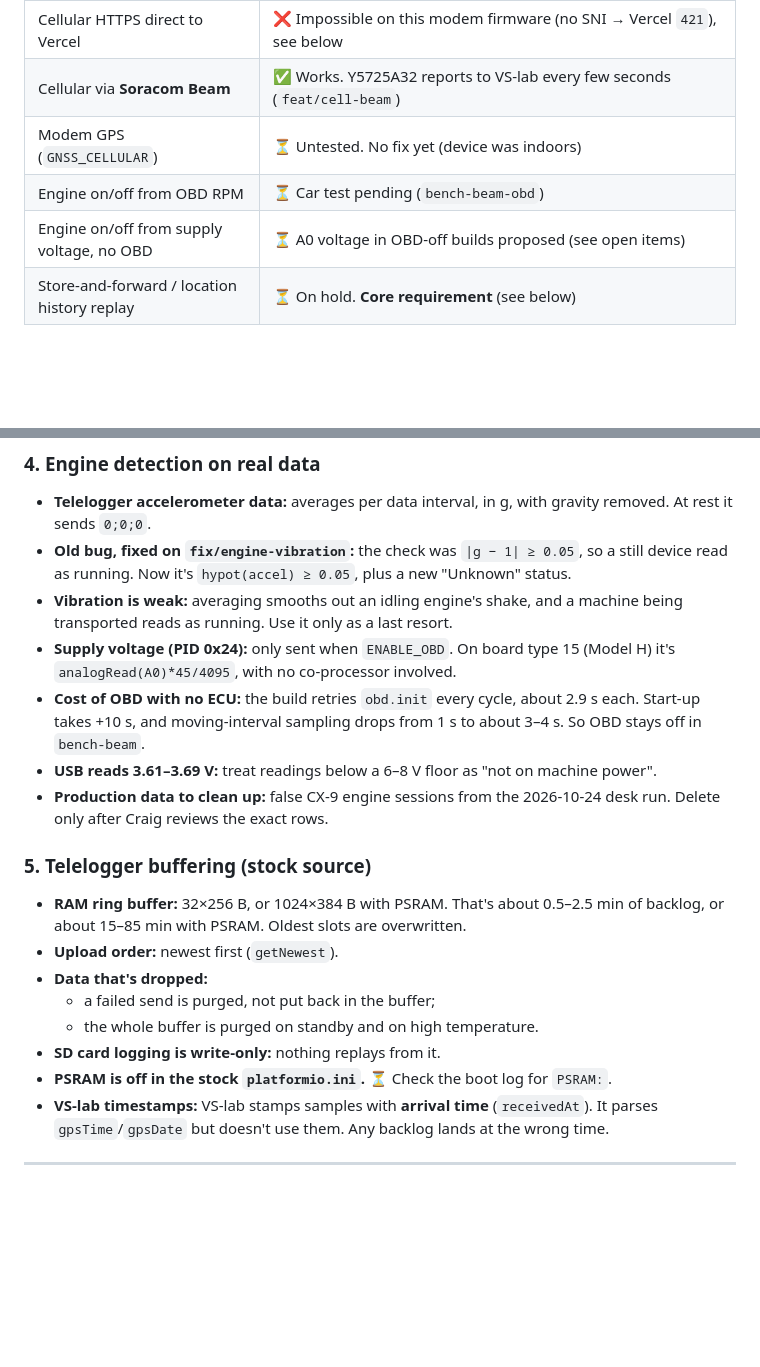
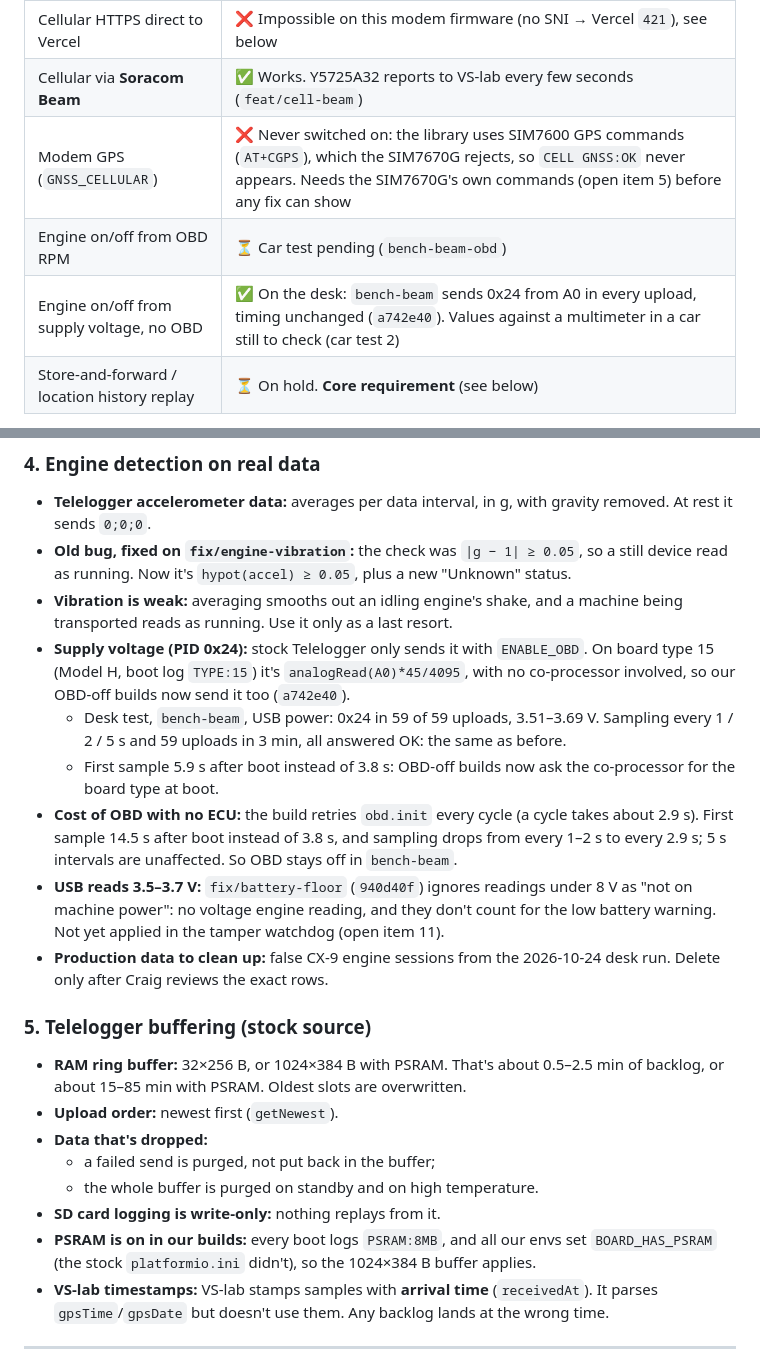
Before and after one commit to channamV/vs-lab, a Markdown page: docs/hardware-bringup.md, 2 parts joined by grey strips. GitHub-like rendering; blank space fills up the shorter version.

```diff
--- a/docs/hardware-bringup.md
+++ b/docs/hardware-bringup.md
@@ -16,9 +16,9 @@ The working record for the device phase: what's proven, what's decided, what's o
 | Cellular registration on 12 V | ✅ Works. On USB the modem used to reboot during network search; it held on USB on 2026-10-24 but don't rely on it |
 | Cellular HTTPS direct to Vercel | ❌ Impossible on this modem firmware (no SNI → Vercel `421`), see below |
 | Cellular via **Soracom Beam** | ✅ Works. Y5725A32 reports to VS-lab every few seconds (`feat/cell-beam`) |
-| Modem GPS (`GNSS_CELLULAR`) | ⏳ Untested. No fix yet (device was indoors) |
+| Modem GPS (`GNSS_CELLULAR`) | ❌ Never switched on: the library uses SIM7600 GPS commands (`AT+CGPS`), which the SIM7670G rejects, so `CELL GNSS:OK` never appears. Needs the SIM7670G's own commands (open item 5) before any fix can show |
 | Engine on/off from OBD RPM | ⏳ Car test pending (`bench-beam-obd`) |
-| Engine on/off from supply voltage, no OBD | ⏳ A0 voltage in OBD-off builds proposed (see open items) |
+| Engine on/off from supply voltage, no OBD | ✅ On the desk: `bench-beam` sends 0x24 from A0 in every upload, timing unchanged (`a742e40`). Values against a multimeter in a car still to check (car test 2) |
 | Store-and-forward / location history replay | ⏳ On hold. **Core requirement** (see below) |
 
 **Build on the device now:** `bench-beam-obd`. **Kept for the first car test:** the CX-9 has an ECU, so OBD connects once and the retry cost doesn't apply.
@@ -60,9 +60,11 @@ The working record for the device phase: what's proven, what's decided, what's o
 - **Telelogger accelerometer data:** averages per data interval, in g, with gravity removed. At rest it sends `0;0;0`.
 - **Old bug, fixed on `fix/engine-vibration`:** the check was `|g − 1| ≥ 0.05`, so a still device read as running. Now it's `hypot(accel) ≥ 0.05`, plus a new "Unknown" status.
 - **Vibration is weak:** averaging smooths out an idling engine's shake, and a machine being transported reads as running. Use it only as a last resort.
-- **Supply voltage (PID 0x24):** only sent when `ENABLE_OBD`. On board type 15 (Model H) it's `analogRead(A0)*45/4095`, with no co-processor involved.
-- **Cost of OBD with no ECU:** the build retries `obd.init` every cycle, about 2.9 s each. Start-up takes +10 s, and moving-interval sampling drops from 1 s to about 3–4 s. So OBD stays off in `bench-beam`.
-- **USB reads 3.61–3.69 V:** treat readings below a 6–8 V floor as "not on machine power".
+- **Supply voltage (PID 0x24):** stock Telelogger only sends it with `ENABLE_OBD`. On board type 15 (Model H, boot log `TYPE:15`) it's `analogRead(A0)*45/4095`, with no co-processor involved, so our OBD-off builds now send it too (`a742e40`).
+  - Desk test, `bench-beam`, USB power: 0x24 in 59 of 59 uploads, 3.51–3.69 V. Sampling every 1 / 2 / 5 s and 59 uploads in 3 min, all answered OK: the same as before.
+  - First sample 5.9 s after boot instead of 3.8 s: OBD-off builds now ask the co-processor for the board type at boot.
+- **Cost of OBD with no ECU:** the build retries `obd.init` every cycle (a cycle takes about 2.9 s). First sample 14.5 s after boot instead of 3.8 s, and sampling drops from every 1–2 s to every 2.9 s; 5 s intervals are unaffected. So OBD stays off in `bench-beam`.
+- **USB reads 3.5–3.7 V:** `fix/battery-floor` (`940d40f`) ignores readings under 8 V as "not on machine power": no voltage engine reading, and they don't count for the low battery warning. Not yet applied in the tamper watchdog (open item 11).
 - **Production data to clean up:** false CX-9 engine sessions from the 2026-10-24 desk run. Delete only after Craig reviews the exact rows.
 
 ### 5. Telelogger buffering (stock source)
@@ -73,7 +75,7 @@ The working record for the device phase: what's proven, what's decided, what's o
   - a failed send is purged, not put back in the buffer;
   - the whole buffer is purged on standby and on high temperature.
 - **SD card logging is write-only:** nothing replays from it.
-- **PSRAM is off in the stock `platformio.ini`.** ⏳ Check the boot log for `PSRAM:`.
+- **PSRAM is on in our builds:** every boot logs `PSRAM:8MB`, and all our envs set `BOARD_HAS_PSRAM` (the stock `platformio.ini` didn't), so the 1024×384 B buffer applies.
 - **VS-lab timestamps:** VS-lab stamps samples with **arrival time** (`receivedAt`). It parses `gpsTime`/`gpsDate` but doesn't use them. Any backlog lands at the wrong time.
 
 ---
```
Also changed, not shown: other parts of docs/hardware-bringup.md (+24 -19 lines), docs/simcom-sni-report.md (+3 -1 lines).
